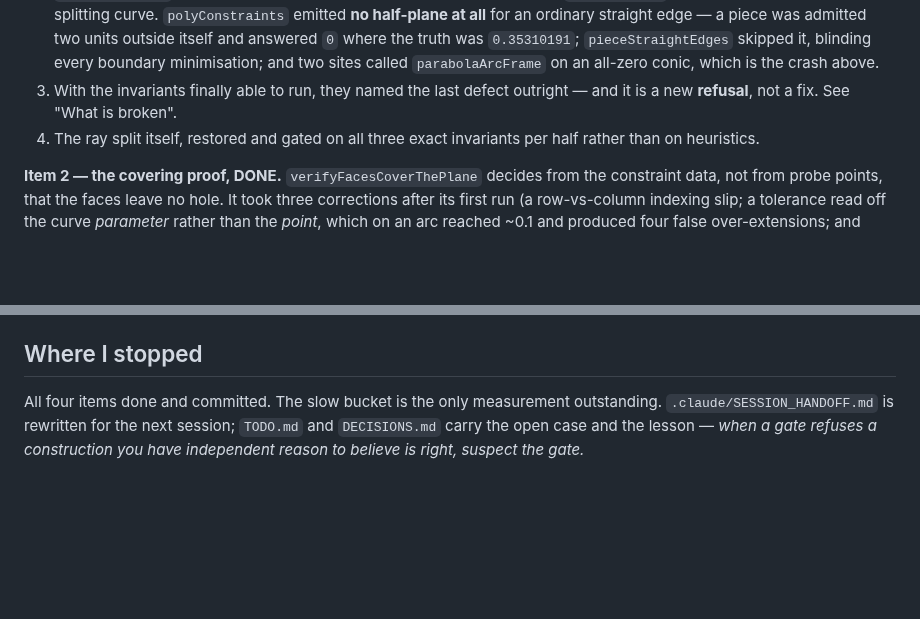
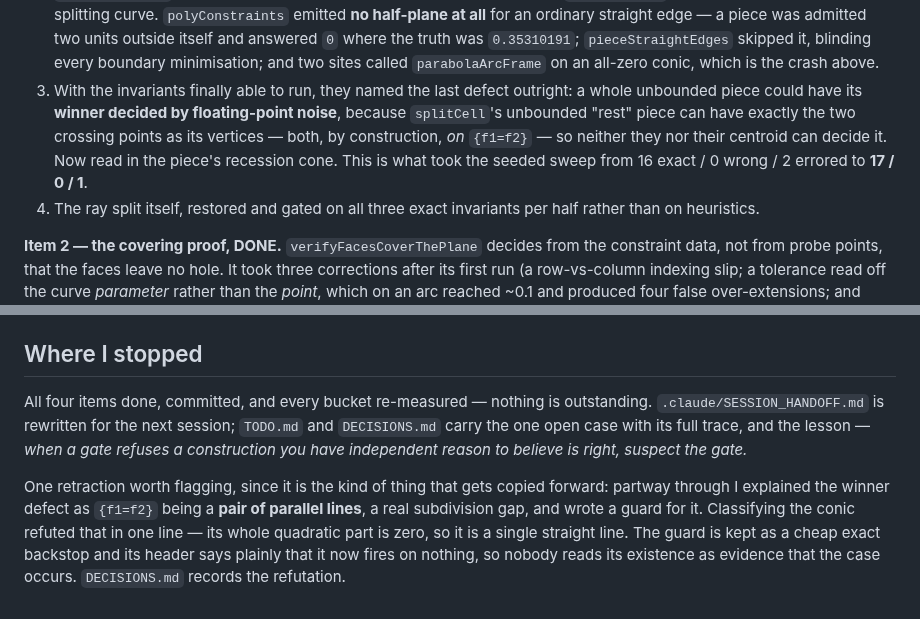
Before and after one commit to ylucet/CCA2, a Markdown page: MORNING.md, 2 parts joined by grey strips. Drawn GitHub-style; blank space fills up the shorter version.

Commit message:
MORNING.md: correct the item-3 summary and flag the retraction
Item 3 in 'What changed' still described the winner defect as a new refusal, which
was the diagnosis that got refuted; it is a winner decided by floating-point noise,
and the fix takes the seeded sweep to 17 exact / 0 wrong / 1 errored.

'Where I stopped' now records that every bucket is measured, and flags the
pair-of-parallel-lines retraction explicitly -- that is exactly the kind of wrong
explanation that gets copied forward into the next handoff.

Co-Authored-By: Claude Opus 5 (1M context) <noreply@anthropic.com>

```diff
--- a/MORNING.md
+++ b/MORNING.md
@@ -42,8 +42,12 @@ now been run**, and two of the blind changes turned out to be wrong and were fix
    the truth was `0.35310191`; `pieceStraightEdges` skipped it, blinding every boundary
    minimisation; and two sites called `parabolaArcFrame` on an all-zero conic, which is the crash
    above.
-3. With the invariants finally able to run, they named the last defect outright — and it is a new
-   **refusal**, not a fix. See "What is broken".
+3. With the invariants finally able to run, they named the last defect outright: a whole unbounded
+   piece could have its **winner decided by floating-point noise**, because `splitCell`'s unbounded
+   "rest" piece can have exactly the two crossing points as its vertices — both, by construction,
+   *on* `{f1=f2}` — so neither they nor their centroid can decide it. Now read in the piece's
+   recession cone. This is what took the seeded sweep from 16 exact / 0 wrong / 2 errored to
+   **17 / 0 / 1**.
 4. The ray split itself, restored and gated on all three exact invariants per half rather than on
    heuristics.
 
@@ -97,7 +101,14 @@ Nothing blocks. Two things worth your attention:
 
 ## Where I stopped
 
-All four items done and committed. The slow bucket is the only measurement outstanding.
+All four items done, committed, and every bucket re-measured — nothing is outstanding.
 `.claude/SESSION_HANDOFF.md` is rewritten for the next session; `TODO.md` and `DECISIONS.md` carry
-the open case and the lesson — *when a gate refuses a construction you have independent reason to
-believe is right, suspect the gate.*
+the one open case with its full trace, and the lesson — *when a gate refuses a construction you
+have independent reason to believe is right, suspect the gate.*
+
+One retraction worth flagging, since it is the kind of thing that gets copied forward: partway
+through I explained the winner defect as `{f1=f2}` being a **pair of parallel lines**, a real
+subdivision gap, and wrote a guard for it. Classifying the conic refuted that in one line — its
+whole quadratic part is zero, so it is a single straight line. The guard is kept as a cheap exact
+backstop and its header says plainly that it now fires on nothing, so nobody reads its existence as
+evidence that the case occurs. `DECISIONS.md` records the refutation.
```
